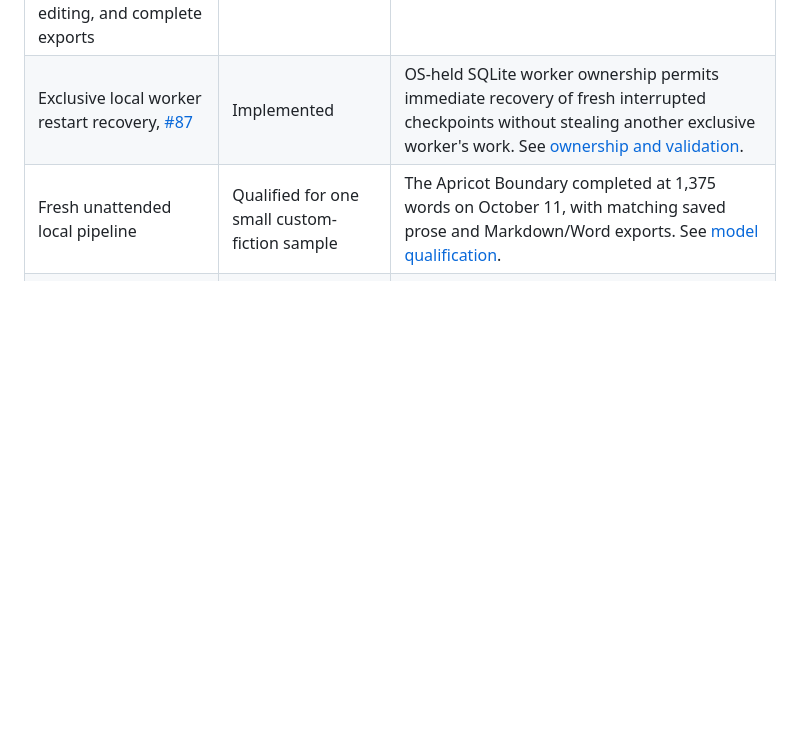
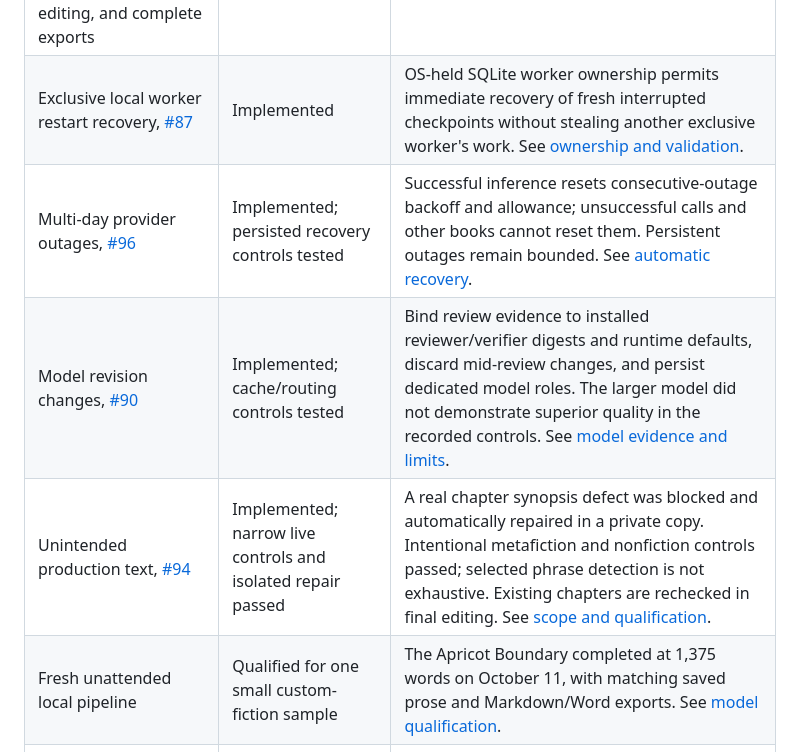
Before and after one commit to ProhibitedTV/Novel-Generator, a Markdown page: docs/roadmap.md, the part around the change. GitHub-like rendering; blank space fills up the shorter version.

Commit message:
Update roadmap with recovery and editorial qualification evidence

```diff
--- a/docs/roadmap.md
+++ b/docs/roadmap.md
@@ -10,6 +10,9 @@ model controls does not establish that a novel is publishable.
 | --- | --- | --- |
 | Persistent chapter recovery, source-grounded editorial checks, automatic editing, and complete exports | Implemented | Continue regression checks and independent inspection of generated books. |
 | Exclusive local worker restart recovery, [#87](https://github.com/ProhibitedTV/Novel-Generator/issues/87) | Implemented | OS-held SQLite worker ownership permits immediate recovery of fresh interrupted checkpoints without stealing another exclusive worker's work. See [ownership and validation](worker-recovery.md). |
+| Multi-day provider outages, [#96](https://github.com/ProhibitedTV/Novel-Generator/issues/96) | Implemented; persisted recovery controls tested | Successful inference resets consecutive-outage backoff and allowance; unsuccessful calls and other books cannot reset them. Persistent outages remain bounded. See [automatic recovery](autonomous-editing.md). |
+| Model revision changes, [#90](https://github.com/ProhibitedTV/Novel-Generator/issues/90) | Implemented; cache/routing controls tested | Bind review evidence to installed reviewer/verifier digests and runtime defaults, discard mid-review changes, and persist dedicated model roles. The larger model did not demonstrate superior quality in the recorded controls. See [model evidence and limits](model-review-identity.md). |
+| Unintended production text, [#94](https://github.com/ProhibitedTV/Novel-Generator/issues/94) | Implemented; narrow live controls and isolated repair passed | A real chapter synopsis defect was blocked and automatically repaired in a private copy. Intentional metafiction and nonfiction controls passed; selected phrase detection is not exhaustive. Existing chapters are rechecked in final editing. See [scope and qualification](output-artifacts.md). |
 | Fresh unattended local pipeline | Qualified for one small custom-fiction sample | The Apricot Boundary completed at 1,375 words on October 11, with matching saved prose and Markdown/Word exports. See [model qualification](current-local-models.md). |
 | Whole-book progression across outline batches and continuations, [#75](https://github.com/ProhibitedTV/Novel-Generator/issues/75) | Implemented; live controls and 24-chapter planning qualification passed | Detected the saved repeated resolutions, accepted staged agreements and independent collections, and generated a reviewed replacement plan with an unchanged completed prefix. See [qualification evidence](whole-outline-qualification-2026-10-11.md). |
 | Novel-length completion | Pipeline completed; prior editorial acceptance proved insufficient | The Orchard of Borrowed Winters completed at 24 chapters and 59,604 prose words with intact exports. The October 14 independent review identified deed and family-role inconsistencies still present despite the earlier pass. Preserve the original as revision evidence; it is not publication-qualified. See [book-wide acceptance and reconstruction](bookwide-editorial.md). |
```
